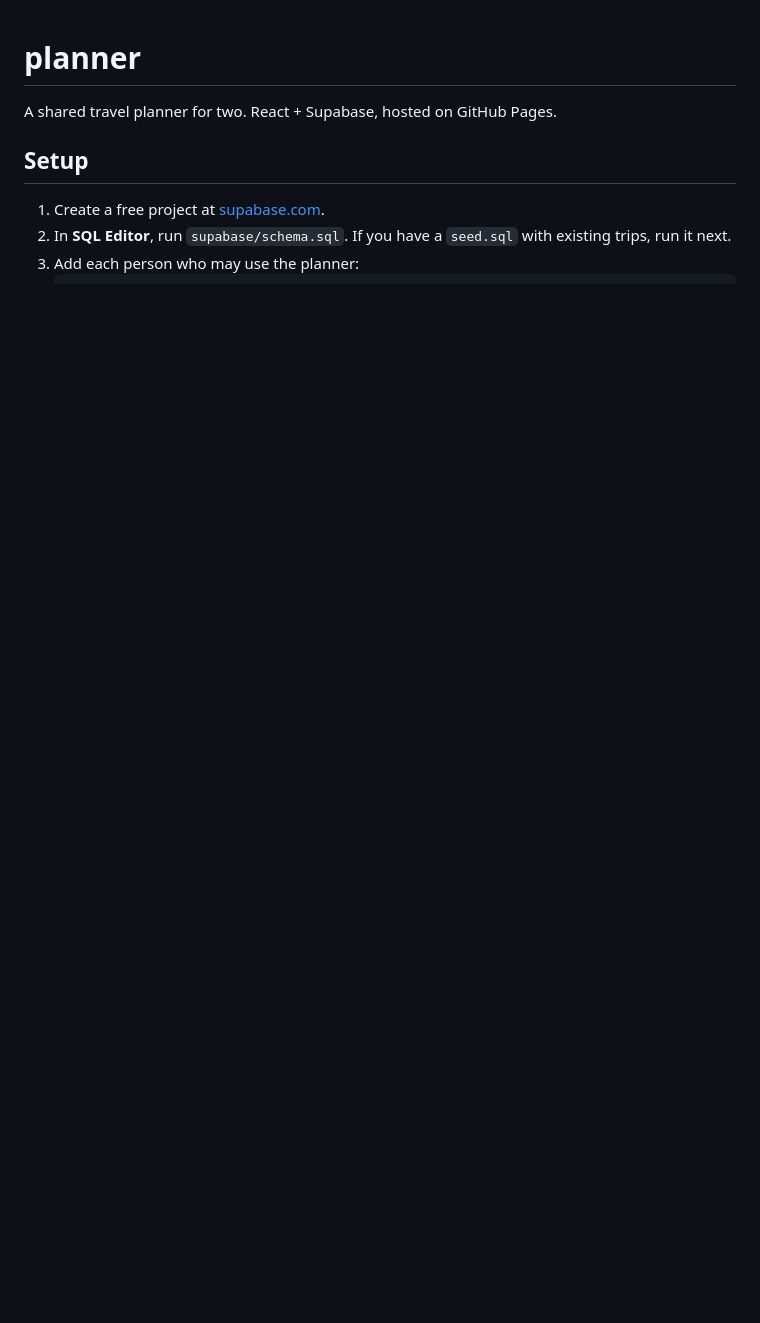
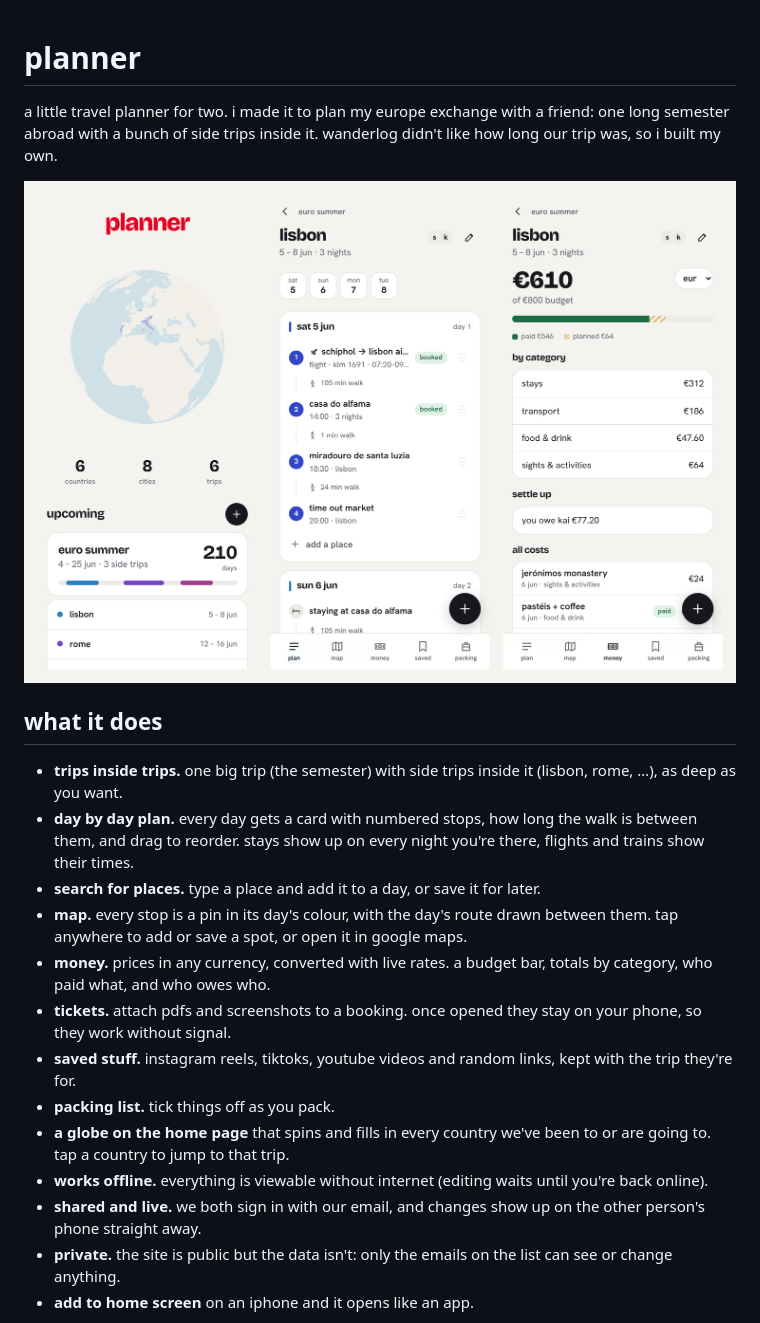
Before and after one commit to print-shanice/planner, a Markdown page: README.md, the part around one of its changes. Rendered like a GitHub page; pictures changed too: screenshots/phone.png (added); blank space fills up the shorter version.

```diff
--- a/README.md
+++ b/README.md
@@ -1,9 +1,22 @@
 # planner
 
-A shared travel planner for two. React + Supabase, hosted on GitHub Pages.
+a little travel planner for two. i made it to plan my europe exchange with a friend: one long semester abroad with a bunch of side trips inside it. wanderlog didn't like how long our trip was, so i built my own.
 
-## Setup
+![planner on a phone](screenshots/phone.png)
 
-1. Create a free project at [supabase.com](https://supabase.com).
-2. In **SQL Editor**, run `supabase/schema.sql`. If you have a `seed.sql` with existing trips, run it next.
-3. Add each person who may use the planner:
+## what it does
+
+- **trips inside trips.** one big trip (the semester) with side trips inside it (lisbon, rome, …), as deep as you want.
+- **day by day plan.** every day gets a card with numbered stops, how long the walk is between them, and drag to reorder. stays show up on every night you're there, flights and trains show their times.
+- **search for places.** type a place and add it to a day, or save it for later.
+- **map.** every stop is a pin in its day's colour, with the day's route drawn between them. tap anywhere to add or save a spot, or open it in google maps.
+- **money.** prices in any currency, converted with live rates. a budget bar, totals by category, who paid what, and who owes who.
+- **tickets.** attach pdfs and screenshots to a booking. once opened they stay on your phone, so they work without signal.
+- **saved stuff.** instagram reels, tiktoks, youtube videos and random links, kept with the trip they're for.
+- **packing list.** tick things off as you pack.
+- **a globe on the home page** that spins and fills in every country we've been to or are going to. tap a country to jump to that trip.
+- **works offline.** everything is viewable without internet (editing waits until you're back online).
+- **shared and live.** we both sign in with our email, and changes show up on the other person's phone straight away.
+- **private.** the site is public but the data isn't: only the emails on the list can see or change anything.
+- **add to home screen** on an iphone and it opens like an app.
+
```
Also changed, not shown: other parts of README.md (+26 -15 lines), screenshots/laptop.png (added).
